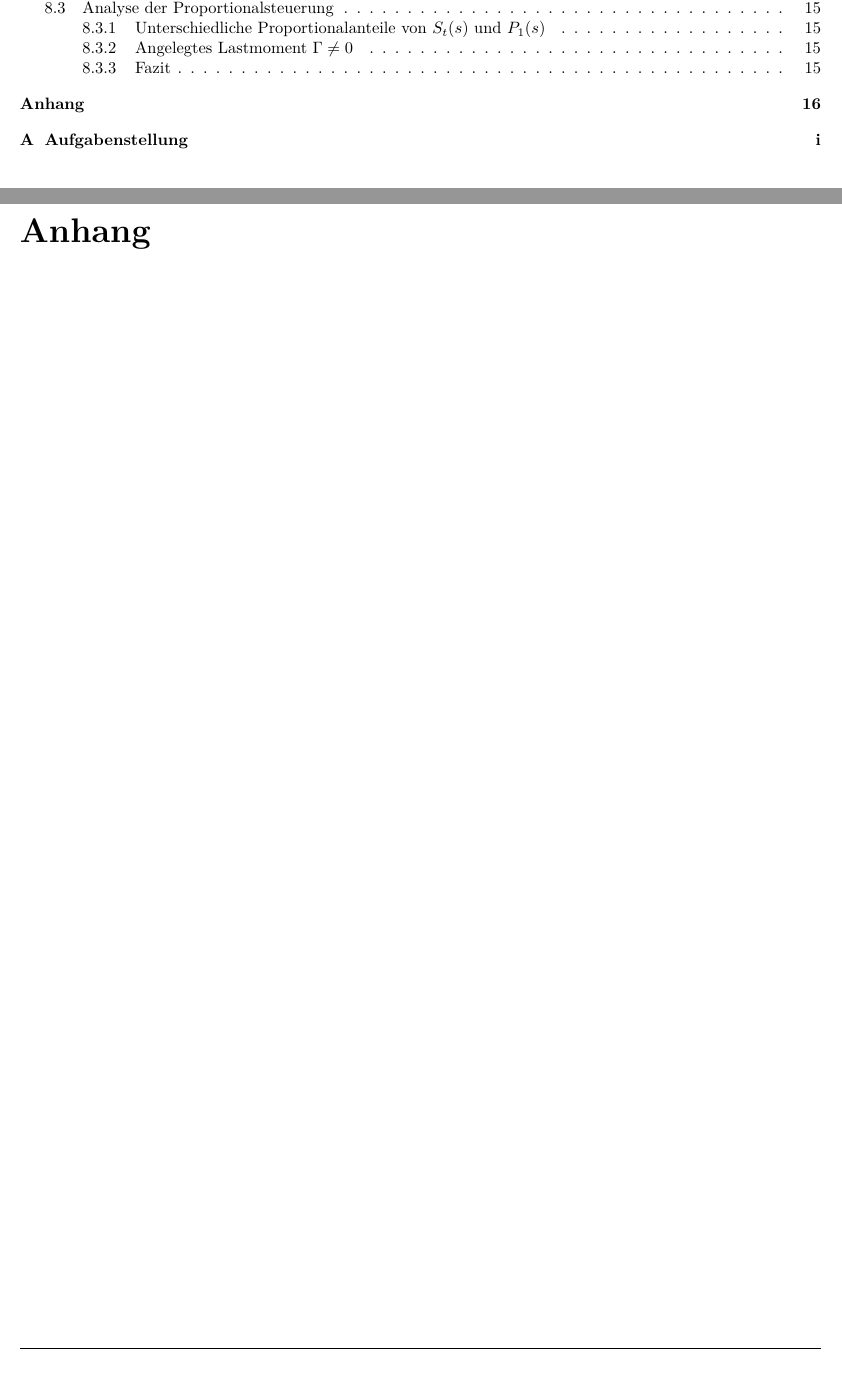
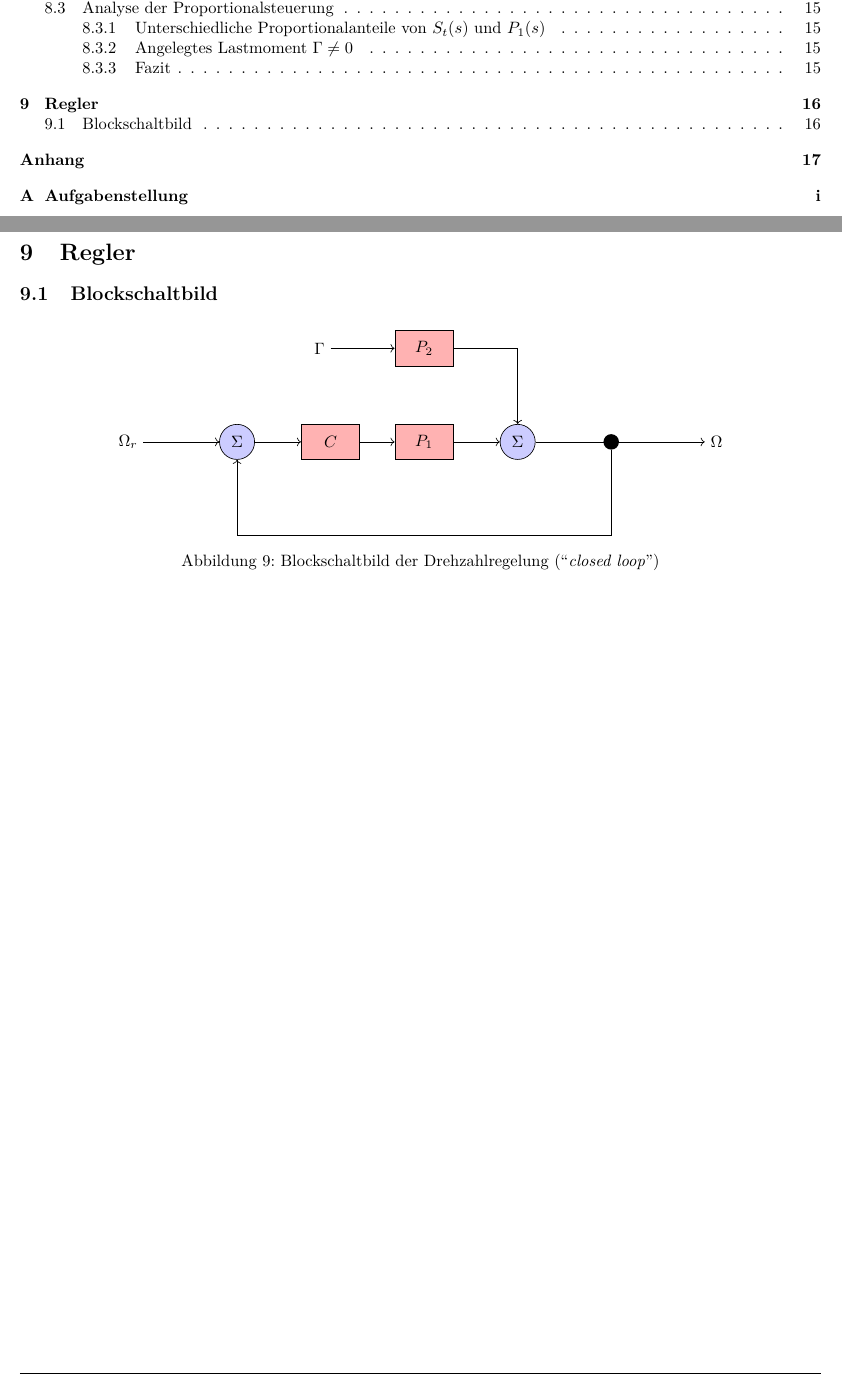
Before and after one commit to ninux/rt-l, a LaTeX problem sheet (tex/exercise/exercise.tex, which reads tex/exercise/content/ex_09.tex, tex/exercise/packages/controlblocks.sty): two parts of pages 2 and 17 of 18 before the commit and two parts of pages 2 and 17 of 19 after it, joined at a grey line, cut so that both start at the same text. Compiled offline with pdfLaTeX.

Commit message:
Aufgabe 9 gelöst

```diff
--- /dev/null
+++ b/tex/exercise/content/ex_09.tex
@@ -0,0 +1,31 @@
+\section{Regler}
+
+\subsection{Blockschaltbild}
+
+\begin{figure}[h!]
+	\centering
+	\begin{tikzpicture}[node distance=2cm]
+		% nodes
+		\node [input] (in0) {};
+		\node [sum, right of=in0] (in1) {$\Sigma$};
+		\node [function, right of=in1] (c) {$C$};
+		\node [function, right of=c] (p1) {$P_1$};
+		\node [sum, right of=p1] (sum) {$\Sigma$};
+		\node [function, above of=p1] (p2) {$P_2$};
+		\node [input, left of=p2] (in2) {};
+		\node [dot, right of=sum] (out1) {};
+		\node [output, right of=out1] (out2) {};
+		\node [output, below of=out1] (out3) {};
+		% arrows
+		\draw[->] (in0) node[anchor=east] {$\Omega_r$} -- (in1);
+		\draw[->] (in1) -- (c);
+		\draw[->] (in2) node[anchor=east] {$\Gamma$} -- (p2);
+		\draw[->] (c) -- (p1);
+		\draw[->] (p1) -- (sum);
+		\draw[->] (p2) -| (sum);
+		\draw[->] (sum) -- (out2) node[anchor=west] {$\Omega$};
+		\draw[->] (out1) |- (out3) -| (in1);
+		% legend
+	\end{tikzpicture}
+	\caption{Blockschaltbild der Drehzahlregelung (``\emph{closed loop}'')}
+\end{figure}
--- a/tex/exercise/packages/controlblocks.sty
+++ b/tex/exercise/packages/controlblocks.sty
@@ -13,6 +13,12 @@
 	draw=black,
 	fill=blue!20]
 
+\tikzstyle{dot} = [
+	circle,
+	radius = 2pt,
+	fill=black
+	]
+
 \tikzstyle{input} = [
 	coordinate]
 
```
Also changed, not shown: tex/exercise/content.tex (+1 -1 lines).
